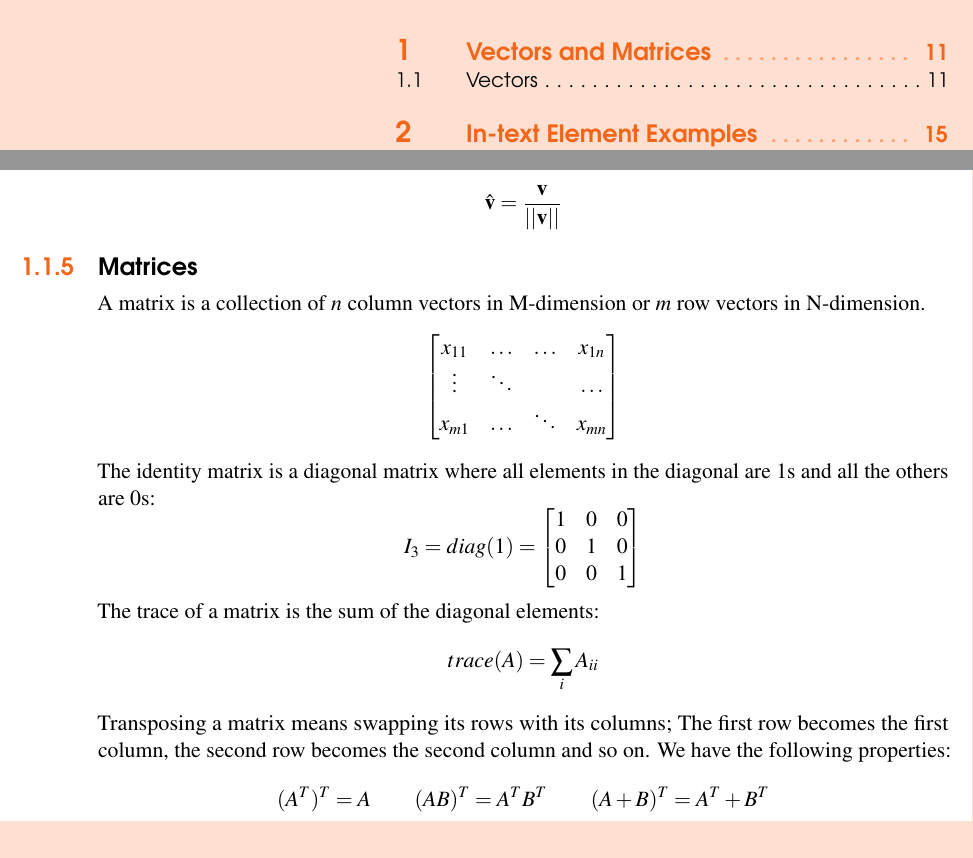
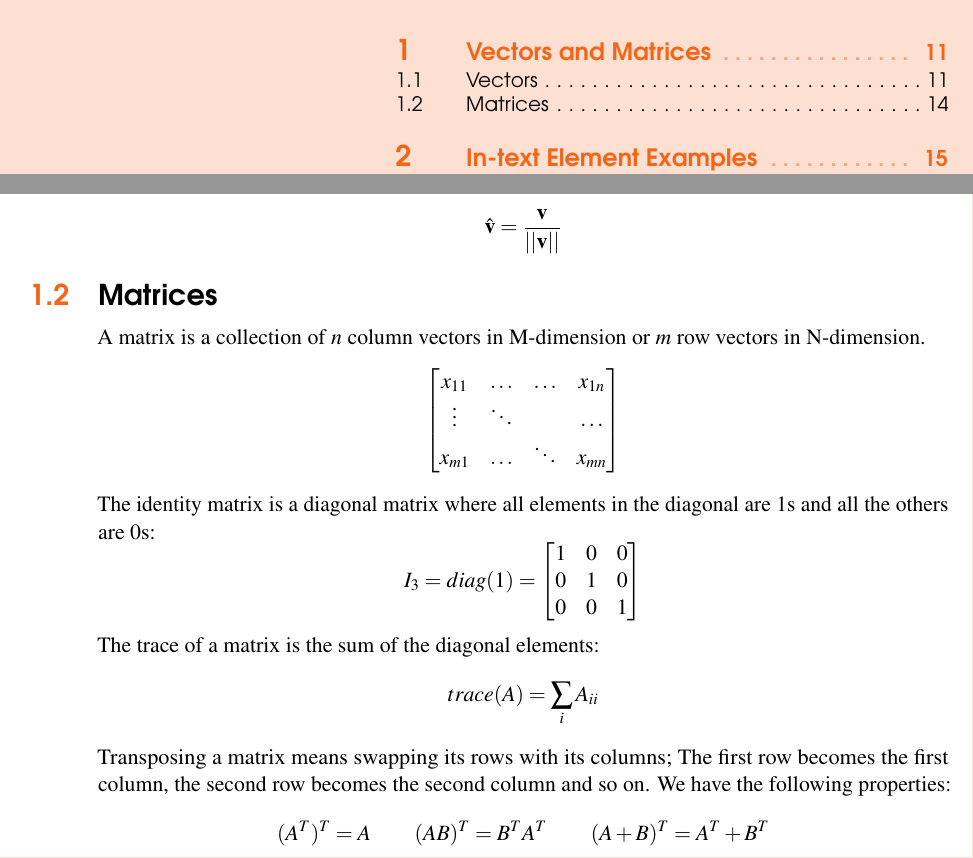
Before and after one commit to Paco-Danes/ML-DL_notes, a LaTeX document (LaTeXTemplates_legrand-orange-book_v3.1/main.tex): two parts of pages 9 and 14 of 31, joined at a grey line, cut so that both start at the same text. Compiled offline with pdfLaTeX.

Commit message:
matrice properties corrected

```diff
--- a/LaTeXTemplates_legrand-orange-book_v3.1/main.tex
+++ b/LaTeXTemplates_legrand-orange-book_v3.1/main.tex
@@ -259,7 +259,8 @@ And the $\ell_2$ norm, also called the \emph{Euclidean Distance}:
 $$ ||\textbf{x}||_2 = \sqrt{\sum_{i=1}^{d}x_i^2}$$
 Dividing a vector \textbf{v} by its norm is a common operation called \emph{normalizing}, that result in a unit vector pointing in the same direction of \textbf{v} (but with norm = 1):
 $$\hat{\textbf{v}} = \frac{\textbf{v}}{||\textbf{v}||}$$
-\subsection{Matrices}\index{Sectioning!Subsections}
+
+\section{Matrices}\index{Sectioning!Sections}
 A matrix is a collection of $n$ column vectors in M-dimension or $m$ row vectors in N-dimension.
 $$
 	\begin{bmatrix}
@@ -279,7 +280,7 @@ $$
 The trace of a matrix is the sum of the diagonal elements:
 $$trace(A) = \sum_{i}A_{ii}$$
 Transposing a matrix means swapping its rows with its columns; The first row becomes the first column, the second row becomes the second column and so on. We have the following properties:
-$$(A^T)^T = A \qquad (AB)^T = A^T B^T \qquad (A + B)^T = A^T + B^T$$
+$$(A^T)^T = A \qquad (AB)^T = B^T A^T \qquad (A + B)^T = A^T + B^T$$
 
 %------------------------------------------------
 
```
Also changed, not shown: LaTeXTemplates_legrand-orange-book_v3.1/main.ind, 11 other files.
